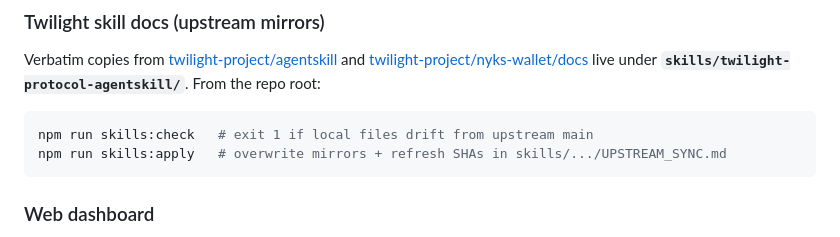
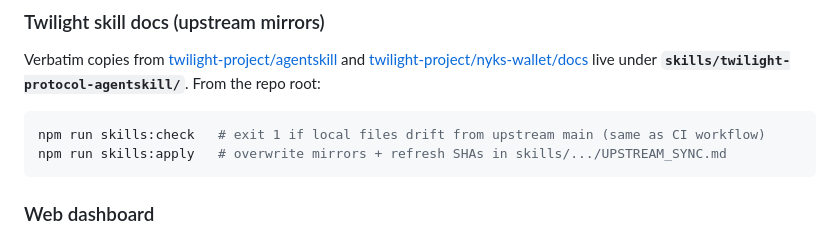
Before and after one commit to joeyvlin/agentic-trading-strategies, a Markdown page: README.md, the part around the change. Rendered like a GitHub page.

Commit message:
chore: restore Twilight skills upstream workflow; note CI in README
Remove stray foo.txt from working tree (was untracked).

````diff
--- a/README.md
+++ b/README.md
@@ -27,7 +27,7 @@ See **[agents/twilight-strategy-monitor/README.md](agents/twilight-strategy-moni
 Verbatim copies from [twilight-project/agentskill](https://github.com/twilight-project/agentskill) and [twilight-project/nyks-wallet/docs](https://github.com/twilight-project/nyks-wallet/tree/main/docs) live under **`skills/twilight-protocol-agentskill/`**. From the repo root:
 
 ```bash
-npm run skills:check   # exit 1 if local files drift from upstream main
+npm run skills:check   # exit 1 if local files drift from upstream main (same as CI workflow)
 npm run skills:apply   # overwrite mirrors + refresh SHAs in skills/.../UPSTREAM_SYNC.md
 ```
 
````
